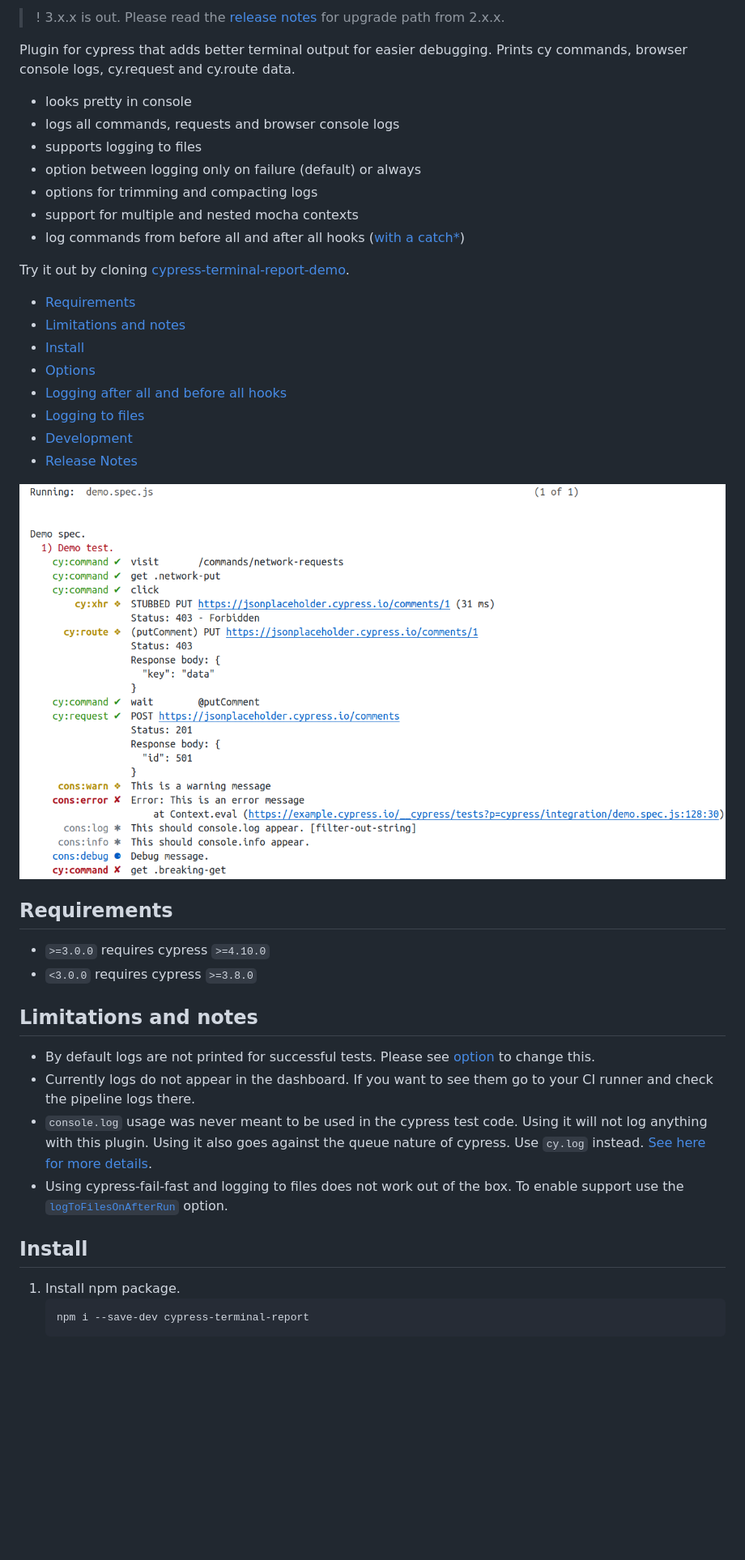
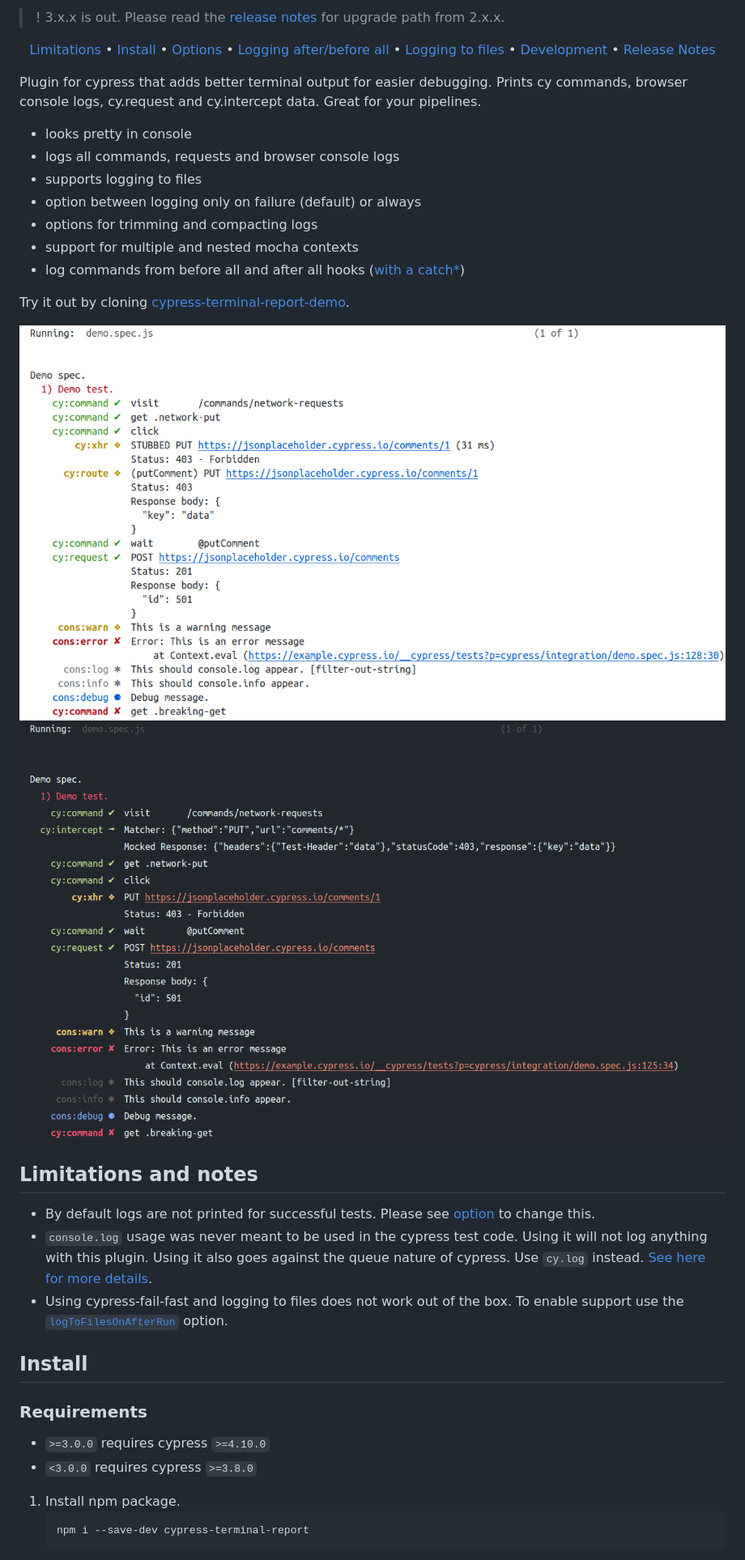
Before and after one commit to archfz/cypress-terminal-report, a Markdown page: README.md, the part around one of its changes. Shown at 81% size. GitHub-like rendering; pictures changed too: demo_dark.png (added); blank space fills up the shorter version.

````diff
--- a/README.md
+++ b/README.md
@@ -6,8 +2,20 @@
 
 > ! 3.x.x is out. Please read the [release notes](#300) for upgrade path from 2.x.x.
 
+<div align="center">
+
+[Limitations](#limitations-and-notes)
+• [Install](#install)
+• [Options](#options)
+• [Logging after/before all](#logging-after-all-and-before-all-hooks)
+• [Logging to files](#logging-to-files)
+• [Development](#development)
+• [Release Notes](#release-notes)
+
+</div>
+
 Plugin for cypress that adds better terminal output for easier debugging.
-Prints cy commands, browser console logs, cy.request and cy.route data.
+Prints cy commands, browser console logs, cy.request and cy.intercept data. Great for your pipelines.
 
 * looks pretty in console
 * logs all commands, requests and browser console logs
@@ -19,28 +27,14 @@ Prints cy commands, browser console logs, cy.request and cy.route data.
 
 Try it out by cloning [cypress-terminal-report-demo](https://github.com/archfz/cypress-terminal-report-demo).
 
-- [Requirements](#requirements)
-- [Limitations and notes](#limitations-and-notes)
-- [Install](#install)
-- [Options](#options)
-- [Logging after all and before all hooks](#logging-after-all-and-before-all-hooks)
-- [Logging to files](#logging-to-files)
-- [Development](#development)
-- [Release Notes](#release-notes)
 
+![demo](https://raw.githubusercontent.com/archfz/cypress-terminal-report/master/demo.png?sanitize=true#gh-light-mode-only)
+![demo](https://raw.githubusercontent.com/archfz/cypress-terminal-report/master/demo_dark.png?sanitize=true#gh-dark-mode-only)
 
-![demo](https://raw.githubusercontent.com/archfz/cypress-terminal-report/master/demo.png)
-
-## Requirements
-
-- `>=3.0.0` requires cypress `>=4.10.0`
-- `<3.0.0` requires cypress `>=3.8.0`
 
 ## Limitations and notes
 
 - By default logs are not printed for successful tests. Please see [option](#optionsprintlogstoconsole) to change this.
-- Currently logs do not appear in the dashboard. If you want to see them go to your CI
-  runner and check the pipeline logs there.
 - `console.log` usage was never meant to be used in the cypress test code. Using it will
   not log anything with this plugin. Using it also goes against the queue nature of
   cypress. Use `cy.log` instead. [See here for more details](https://github.com/archfz/cypress-terminal-report/issues/67).
@@ -48,6 +42,11 @@ Try it out by cloning [cypress-terminal-report-demo](https://github.com/archfz/c
 the [`logToFilesOnAfterRun`](#optionslogtofilesonafterrun) option.
 
 ## Install
+
+### Requirements
+
+- `>=3.0.0` requires cypress `>=4.10.0`
+- `<3.0.0` requires cypress `>=3.8.0`
 
 1. Install npm package.
     ```bash
````
Also changed, not shown: other parts of README.md (+1 -5 lines), 2 other files.
